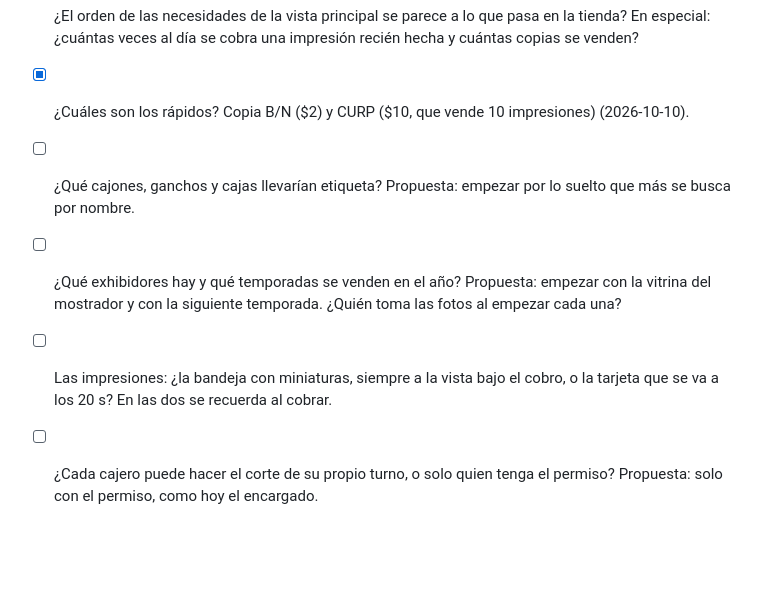
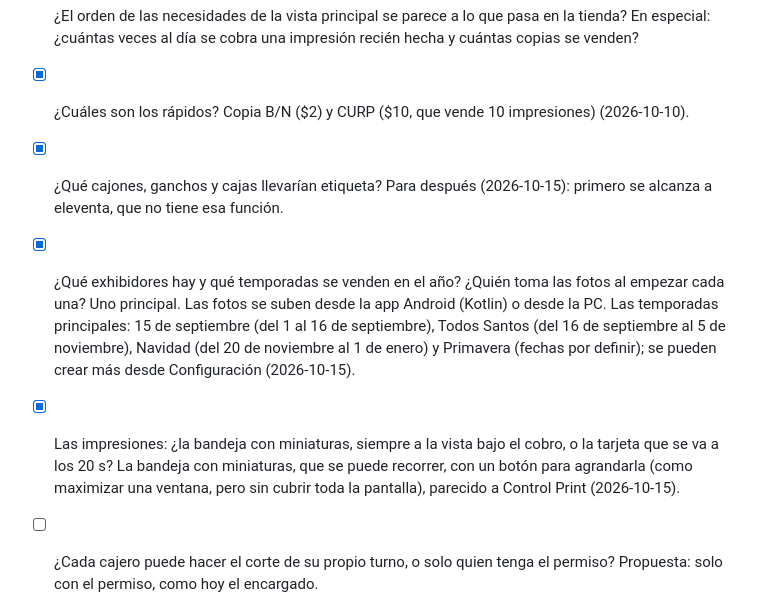
Before and after one commit to Marioalr/papeleria-pos, a Markdown page: docs/propuesta-interfaz.md, the part around the change. Rendered like a GitHub page; blank space fills up the shorter version.

Commit message:
Propuesta: las respuestas del dueño sobre temporadas, impresiones y etiquetas
Respuestas del dueño (2026-10-15) a tres preguntas de la propuesta de la
interfaz:

- Lo que se señala (entrega 13): un exhibidor principal; las fotos se suben
  desde la app Android (Kotlin) o desde la PC. Las temporadas principales son
  15 de septiembre (del 1 al 16), Todos Santos (del 16 de septiembre al 5 de
  noviembre), Navidad (del 20 de noviembre al 1 de enero) y Primavera (fechas
  por definir), y se pueden crear más desde Configuración.
- Las impresiones por cobrar (entrega 4): la bandeja con miniaturas, que se
  puede recorrer, con un botón para agrandarla sin cubrir toda la pantalla,
  parecido a Control Print.
- Las etiquetas de cajones y ganchos: para después; primero se alcanza a
  eleventa, que no tiene esa función.

Co-Authored-By: Claude Opus 5.5 <noreply@anthropic.com>

```diff
--- a/docs/propuesta-interfaz.md
+++ b/docs/propuesta-interfaz.md
@@ -745,11 +745,15 @@ prueba y el piloto se suma a la entrega 3.
 - [ ] ¿El orden de las necesidades de la vista principal se parece a lo que pasa en la tienda? En especial: ¿cuántas
   veces al día se cobra una impresión recién hecha y cuántas copias se venden?
 - [x] ¿Cuáles son los rápidos? Copia B/N ($2) y CURP ($10, que vende 10 impresiones) (2026-10-10).
-- [ ] ¿Qué cajones, ganchos y cajas llevarían etiqueta? Propuesta: empezar por lo suelto que más se busca por nombre.
-- [ ] ¿Qué exhibidores hay y qué temporadas se venden en el año? Propuesta: empezar con la vitrina del mostrador y con la
-  siguiente temporada. ¿Quién toma las fotos al empezar cada una?
-- [ ] Las impresiones: ¿la bandeja con miniaturas, siempre a la vista bajo el cobro, o la tarjeta que se va a los 20 s? En
-  las dos se recuerda al cobrar.
+- [x] ¿Qué cajones, ganchos y cajas llevarían etiqueta? Para después (2026-10-15): primero se alcanza a eleventa, que no
+  tiene esa función.
+- [x] ¿Qué exhibidores hay y qué temporadas se venden en el año? ¿Quién toma las fotos al empezar cada una? Uno principal.
+  Las fotos se suben desde la app Android (Kotlin) o desde la PC. Las temporadas principales: 15 de septiembre (del 1 al
+  16 de septiembre), Todos Santos (del 16 de septiembre al 5 de noviembre), Navidad (del 20 de noviembre al 1 de enero) y
+  Primavera (fechas por definir); se pueden crear más desde Configuración (2026-10-15).
+- [x] Las impresiones: ¿la bandeja con miniaturas, siempre a la vista bajo el cobro, o la tarjeta que se va a los 20 s? La
+  bandeja con miniaturas, que se puede recorrer, con un botón para agrandarla (como maximizar una ventana, pero sin
+  cubrir toda la pantalla), parecido a Control Print (2026-10-15).
 - [ ] ¿Cada cajero puede hacer el corte de su propio turno, o solo quien tenga el permiso? Propuesta: solo con el
   permiso, como hoy el encargado.
 - [ ] ¿El corte del día lo cierra solo la primera cuenta? ¿A qué hora se recuerda cerrarlo?
```
